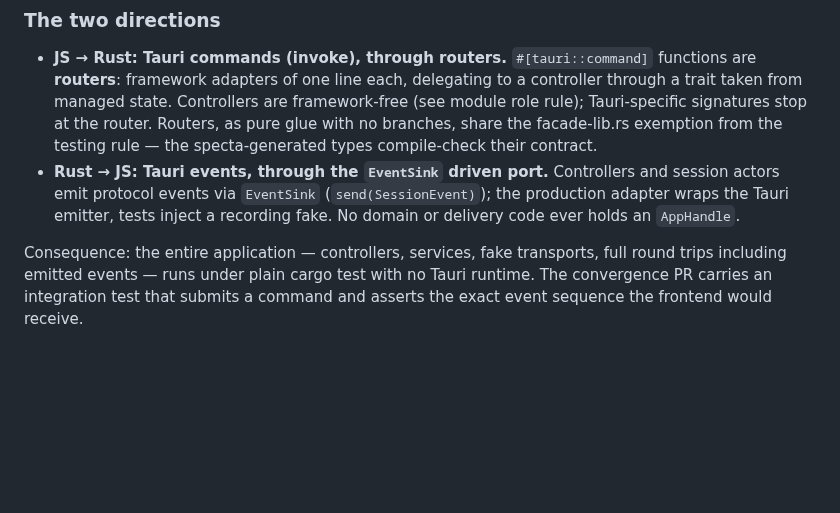
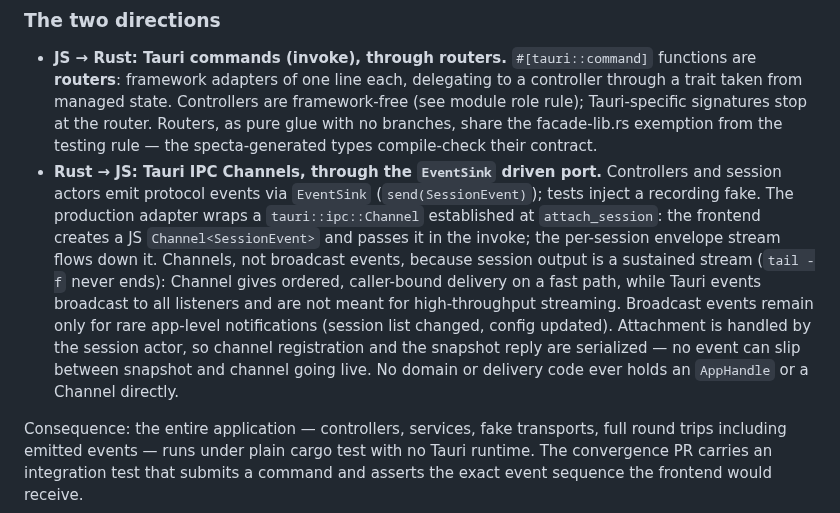
Before and after one commit to marlon-sousa/acter, a Markdown page: docs/ARCHITECTURE.md, the part around the change. Rendered like a GitHub page; blank space fills up the shorter version.

Commit message:
Stream session events over IPC Channels; propose follow mode for endless commands
Per-session event streams move from broadcast events to tauri::ipc::Channel
(ordered, caller-bound, built for streaming); only the EventSink adapter
changes. DESIGN gains a proposed follow mode (Ctrl+Shift+F) for commands
that never end, plus a rendered-line cap per block.

Co-Authored-By: Claude Fable 5 <noreply@anthropic.com>

```diff
--- a/docs/ARCHITECTURE.md
+++ b/docs/ARCHITECTURE.md
@@ -179,10 +179,19 @@ silently drift.
   (see module role rule); Tauri-specific signatures stop at the router. Routers, as
   pure glue with no branches, share the facade-lib.rs exemption from the testing
   rule — the specta-generated types compile-check their contract.
-- **Rust → JS: Tauri events, through the `EventSink` driven port.** Controllers and
-  session actors emit protocol events via `EventSink` (`send(SessionEvent)`); the
-  production adapter wraps the Tauri emitter, tests inject a recording fake. No
-  domain or delivery code ever holds an `AppHandle`.
+- **Rust → JS: Tauri IPC Channels, through the `EventSink` driven port.** Controllers
+  and session actors emit protocol events via `EventSink` (`send(SessionEvent)`);
+  tests inject a recording fake. The production adapter wraps a
+  `tauri::ipc::Channel` established at `attach_session`: the frontend creates a JS
+  `Channel<SessionEvent>` and passes it in the invoke; the per-session envelope
+  stream flows down it. Channels, not broadcast events, because session output is a
+  sustained stream (`tail -f` never ends): Channel gives ordered, caller-bound
+  delivery on a fast path, while Tauri events broadcast to all listeners and are not
+  meant for high-throughput streaming. Broadcast events remain only for rare
+  app-level notifications (session list changed, config updated). Attachment is
+  handled by the session actor, so channel registration and the snapshot reply are
+  serialized — no event can slip between snapshot and channel going live. No domain
+  or delivery code ever holds an `AppHandle` or a Channel directly.
 
 Consequence: the entire application — controllers, services, fake transports, full
 round trips including emitted events — runs under plain cargo test with no Tauri
```
Also changed, not shown: docs/DESIGN.md (+13 -0 lines).
